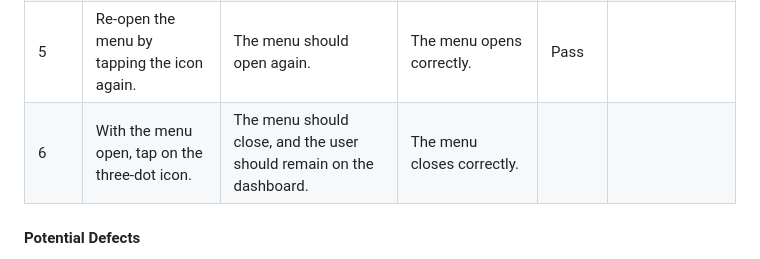
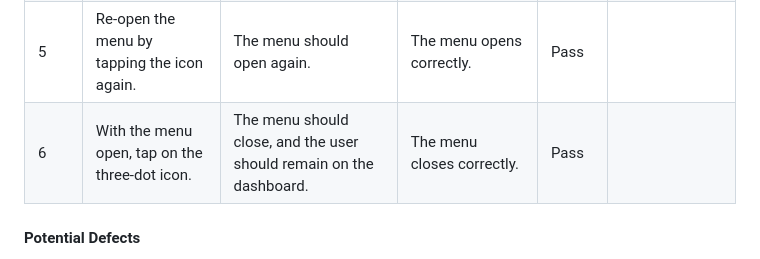
Before and after one commit to GekkoTheFirst/alexei-vasko-n26task, a Markdown page: taskOneSession.md, the part around the change. Rendered like a GitHub page.

Commit message:
fix typo

```diff
--- a/taskOneSession.md
+++ b/taskOneSession.md
@@ -219,7 +219,7 @@ I'd like to note that a few repeatable charters haven't been included in the rep
 | 3 | Verify the content of the menu. | The menu should contain key options: "Categories", "Accounts", "Currencies", and "Settings". | All expected options are present and clearly labeled. | Pass | |
 | 4 | With the menu open, tap on the back arrow (<-). | The menu should close, and the user should be returned to the dashboard. | The click opens the left-side menu instead of closing the settings menu. | Fail | This defect should be logged in the issue tracking system. |
 | 5 | Re-open the menu by tapping the icon again. | The menu should open again. | The menu opens correctly. | Pass | |
-| 6 | With the menu open, tap on the three-dot icon. |  The menu should close, and the user should remain on the dashboard. | The menu closes correctly. | |
+| 6 | With the menu open, tap on the three-dot icon. |  The menu should close, and the user should remain on the dashboard. | The menu closes correctly. | Pass | |
 
 #### Potential Defects
 * Issue: Tapping the back arrow (<-) within the right-side overflow menu results in unexpected behavior. Instead of closing the current menu and returning to the dashboard, it incorrectly opens a different, left-side menu, breaking the standard navigation flow and creating a confusing user experience.
```
